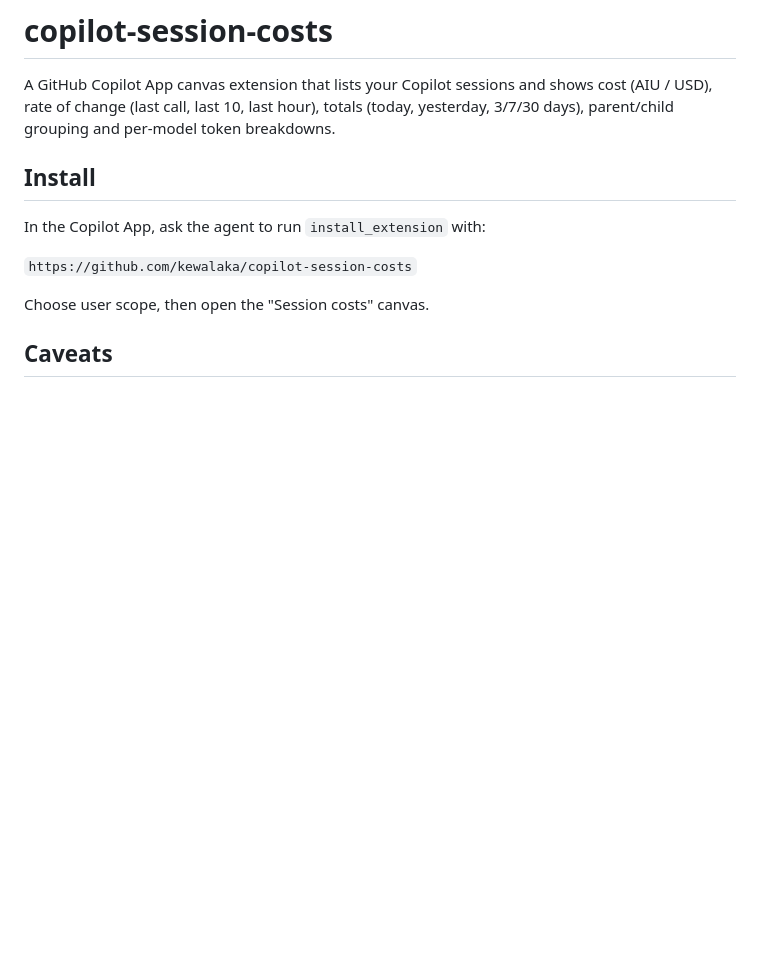
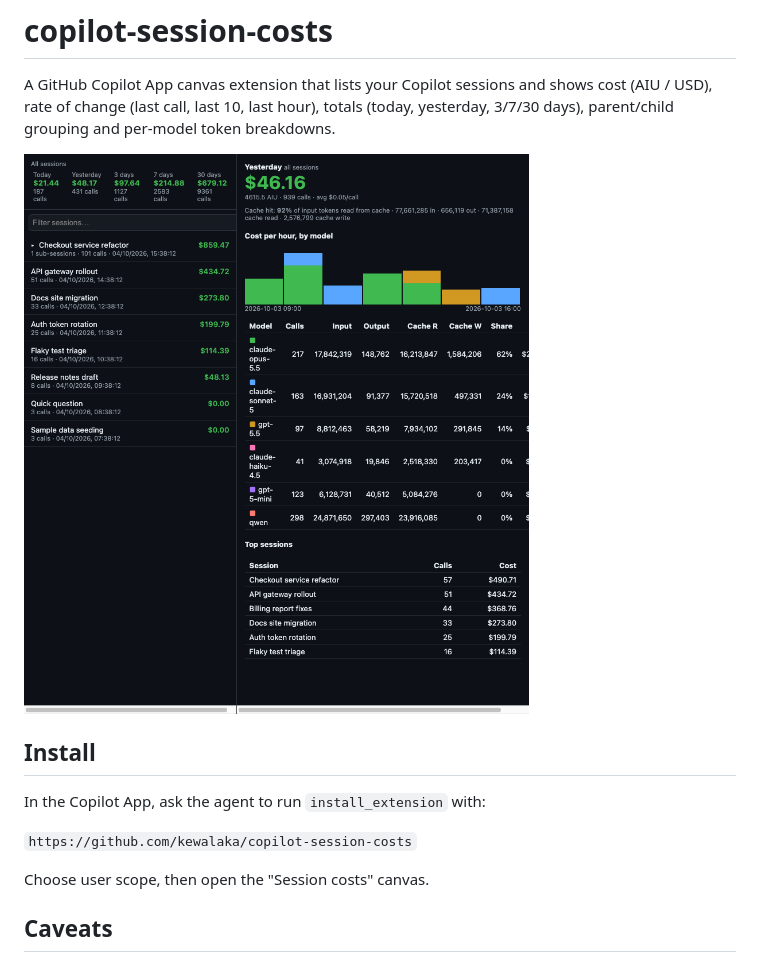
Before and after one commit to kewalaka/copilot-session-costs, a Markdown page: README.md, the part around the change. GitHub-like rendering; pictures changed too: docs/screenshot.png (added); blank space fills up the shorter version.

Commit message:
docs: add screenshot

```diff
--- a/README.md
+++ b/README.md
@@ -1,6 +1,8 @@
 # copilot-session-costs
 
 A GitHub Copilot App canvas extension that lists your Copilot sessions and shows cost (AIU / USD), rate of change (last call, last 10, last hour), totals (today, yesterday, 3/7/30 days), parent/child grouping and per-model token breakdowns.
+
+![Session costs (dummy data)](docs/screenshot.png)
 
 ## Install
 
```
